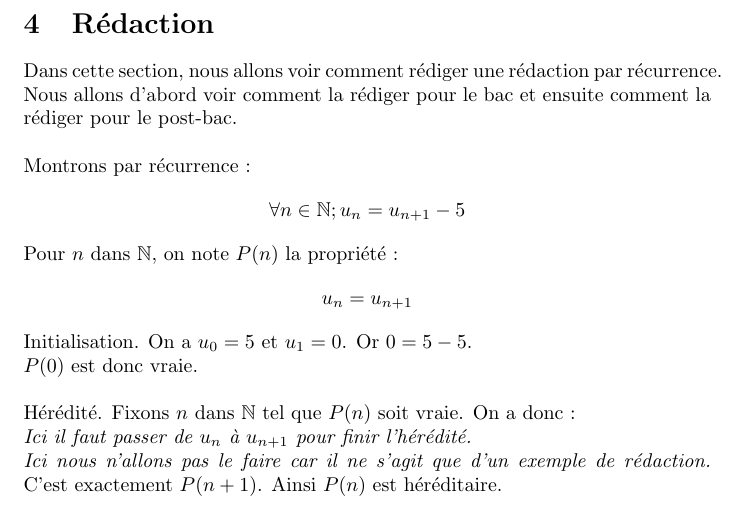
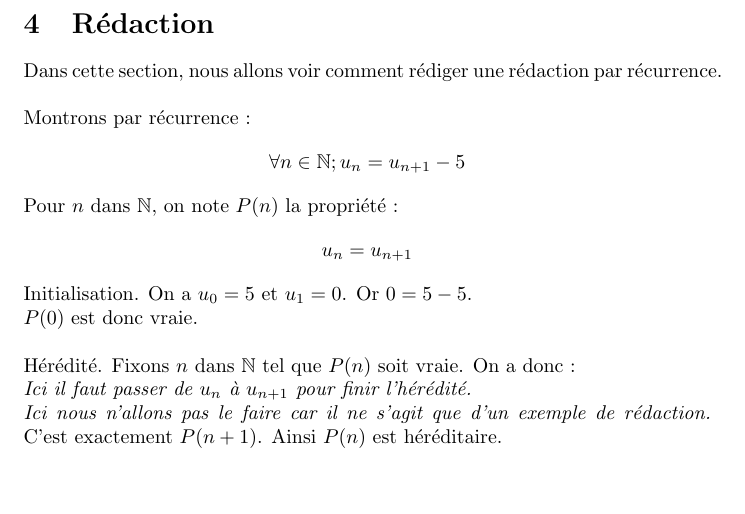
Before and after one commit to anhgelus/class-content, a LaTeX document (suites/suites.tex): part of page 2 of 2, cut so that both start at the same text, the shorter picture padded with empty space. Compiled offline with pdfLaTeX.

Commit message:
fix(suites) remove outdated information

```diff
--- a/suites/suites.tex
+++ b/suites/suites.tex
@@ -42,7 +42,6 @@
 	\section{Rédaction}
 
 	Dans cette section, nous allons voir comment rédiger une rédaction par récurrence. \\
-	Nous allons d'abord voir comment la rédiger pour le bac et ensuite comment la rédiger pour le post-bac. \\
 	\\
 	Montrons par récurrence :
 	\[ \forall n \in \mathbb{N} ; u_n = u_{n+1} - 5 \]
```
Also changed, not shown: suites/suites.pdf.
